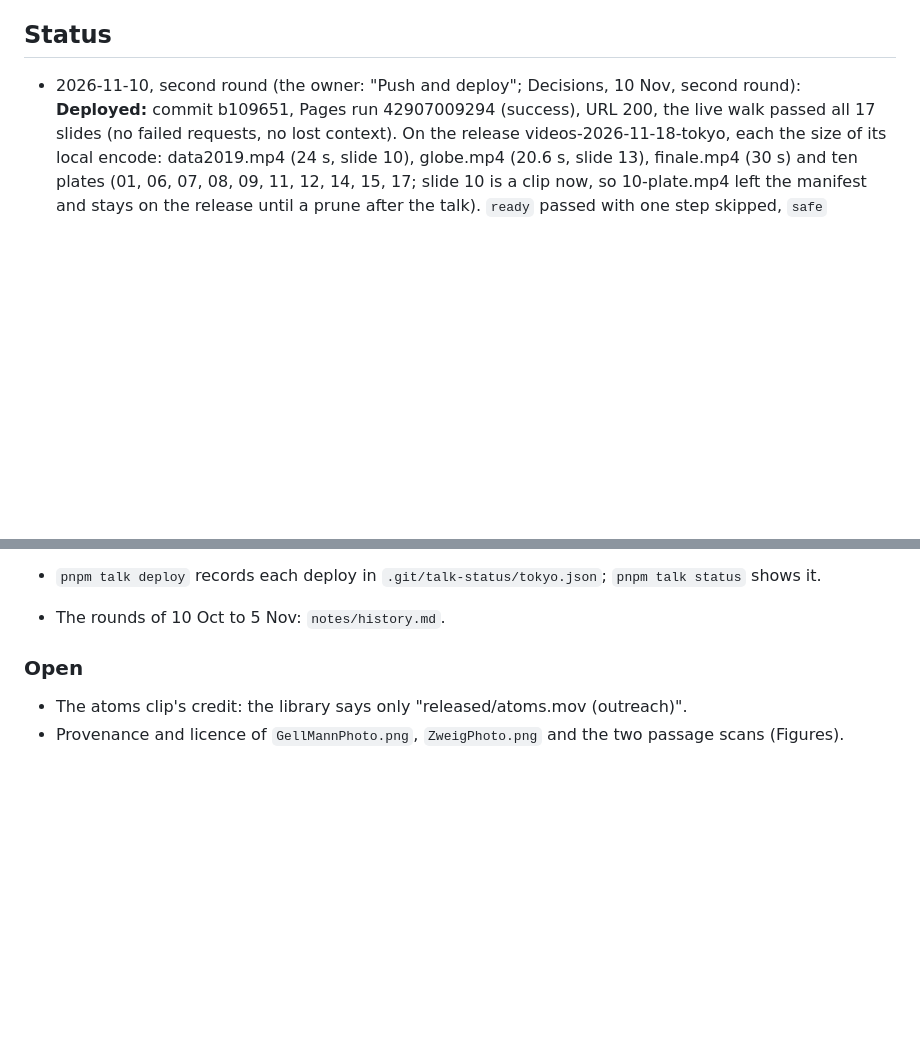
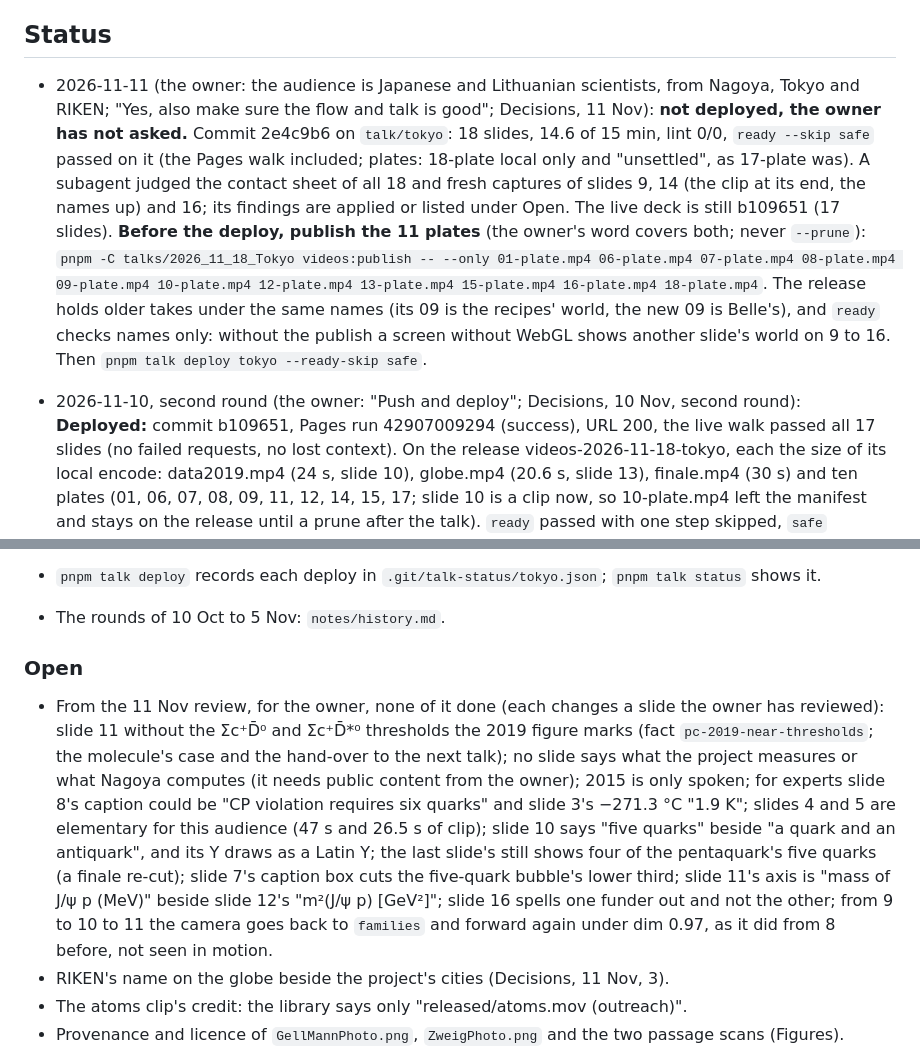
Before and after one commit to MindaugasSarpis/cern_outreach_talks, a Markdown page: talks/2026_11_18_Tokyo/CLAUDE.md, 2 parts joined by grey strips. GitHub-like rendering; blank space fills up the shorter version.

Commit message:
docs(tokyo): status of 11 Nov — ready passed on 2e4c9b6, not deployed; the plates to publish with the deploy; the review's open points
Co-Authored-By: Claude Fable 5.2 <noreply@anthropic.com>

```diff
--- a/talks/2026_11_18_Tokyo/CLAUDE.md
+++ b/talks/2026_11_18_Tokyo/CLAUDE.md
@@ -58,6 +58,18 @@ Private context (sources, people, budget): `~/.local/share/outreach_talks/briefs
 
 ## Status
 
+- 2026-11-11 (the owner: the audience is Japanese and Lithuanian scientists, from Nagoya, Tokyo and RIKEN;
+  "Yes, also make sure the flow and talk is good"; Decisions, 11 Nov): **not deployed, the owner has not
+  asked.** Commit 2e4c9b6 on `talk/tokyo`: 18 slides, 14.6 of 15 min, lint 0/0, `ready --skip safe` passed on
+  it (the Pages walk included; plates: 18-plate local only and "unsettled", as 17-plate was). A subagent
+  judged the contact sheet of all 18 and fresh captures of slides 9, 14 (the clip at its end, the names up)
+  and 16; its findings are applied or listed under Open. The live deck is still b109651 (17 slides).
+  **Before the deploy, publish the 11 plates** (the owner's word covers both; never `--prune`):
+  `pnpm -C talks/2026_11_18_Tokyo videos:publish -- --only 01-plate.mp4 06-plate.mp4 07-plate.mp4 08-plate.mp4
+  09-plate.mp4 10-plate.mp4 12-plate.mp4 13-plate.mp4 15-plate.mp4 16-plate.mp4 18-plate.mp4`. The release
+  holds older takes under the same names (its 09 is the recipes' world, the new 09 is Belle's), and `ready`
+  checks names only: without the publish a screen without WebGL shows another slide's world on 9 to 16.
+  Then `pnpm talk deploy tokyo --ready-skip safe`.
 - 2026-11-10, second round (the owner: "Push and deploy"; Decisions, 10 Nov, second round): **Deployed:**
   commit b109651, Pages run 42907009294 (success), URL 200, the live walk passed all 17 slides (no failed
   requests, no lost context). On the release videos-2026-11-18-tokyo, each the size of its local encode:
@@ -88,6 +100,18 @@ Private context (sources, people, budget): `~/.local/share/outreach_talks/briefs
 
 ### Open
 
+- From the 11 Nov review, for the owner, none of it done (each changes a slide the owner has reviewed):
+  slide 11 without the Σc⁺D̄⁰ and Σc⁺D̄*⁰ thresholds the 2019 figure marks (fact `pc-2019-near-thresholds`;
+  the molecule's case and the hand-over to the next talk); no slide says what the project measures or what
+  Nagoya computes (it needs public content from the owner); 2015 is only spoken; for experts slide 8's
+  caption could be "CP violation requires six quarks" and slide 3's −271.3 °C "1.9 K"; slides 4 and 5 are
+  elementary for this audience (47 s and 26.5 s of clip); slide 10 says "five quarks" beside "a quark and an
+  antiquark", and its Υ draws as a Latin Y; the last slide's still shows four of the pentaquark's five
+  quarks (a finale re-cut); slide 7's caption box cuts the five-quark bubble's lower third; slide 11's axis
+  is "mass of J/ψ p (MeV)" beside slide 12's "m²(J/ψ p) [GeV²]"; slide 16 spells one funder out and not the
+  other; from 9 to 10 to 11 the camera goes back to `families` and forward again under dim 0.97, as it did
+  from 8 before, not seen in motion.
+- RIKEN's name on the globe beside the project's cities (Decisions, 11 Nov, 3).
 - The atoms clip's credit: the library says only "released/atoms.mov (outreach)".
 - Provenance and licence of `GellMannPhoto.png`, `ZweigPhoto.png` and the two passage scans (Figures).
 - Not played on a real Mac (none here): the three heavy scenes are clips and the live slides have plates.
```
